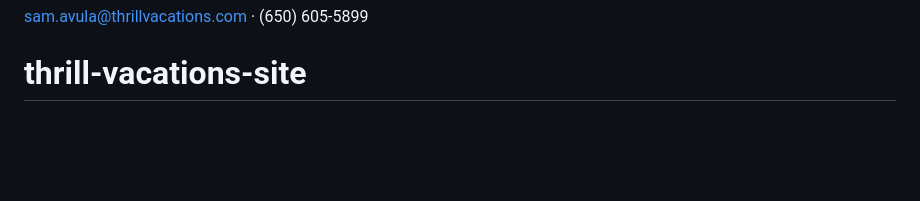
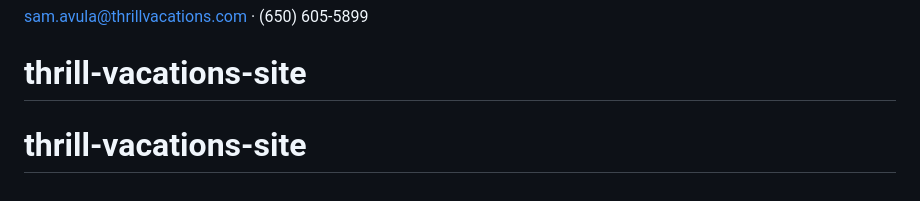
Before and after one commit to samavula-cpu/thrill-vacations-site, a Markdown page: README.md, the part around the change. GitHub-like rendering; blank space fills up the shorter version.

```diff
--- a/README.md
+++ b/README.md
@@ -84,3 +84,4 @@ base64 data-URI to paste into the flyer's QR `<img>` tag.
 
 sam.avula@thrillvacations.com · (650) 605-5899
 # thrill-vacations-site
+# thrill-vacations-site
```
